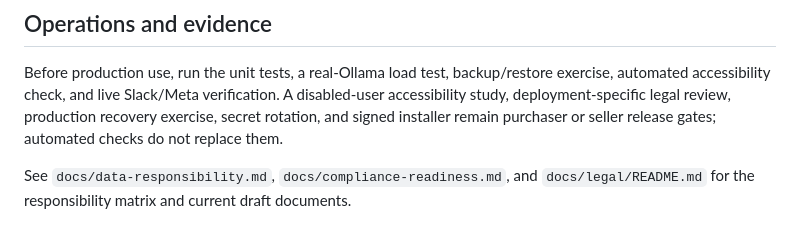
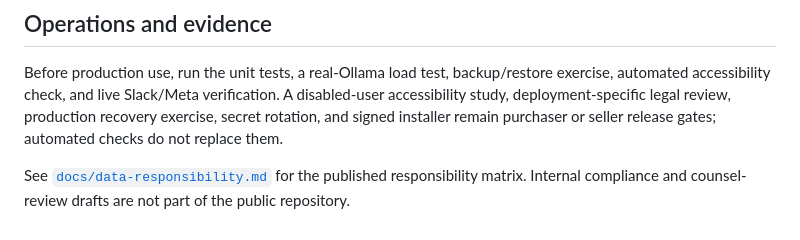
Before and after one commit to ciromu9899/frontdesk, a Markdown page: docs/customer-guide.md, the part around the change. Rendered like a GitHub page.

Commit message:
Remove references to internal review documents

```diff
--- a/docs/customer-guide.md
+++ b/docs/customer-guide.md
@@ -144,5 +144,6 @@ disabled-user accessibility study, deployment-specific legal review, production
 recovery exercise, secret rotation, and signed installer remain purchaser or
 seller release gates; automated checks do not replace them.
 
-See `docs/data-responsibility.md`, `docs/compliance-readiness.md`, and
-`docs/legal/README.md` for the responsibility matrix and current draft documents.
+See [`docs/data-responsibility.md`](data-responsibility.md) for the published
+responsibility matrix. Internal compliance and counsel-review drafts are not
+part of the public repository.
```
